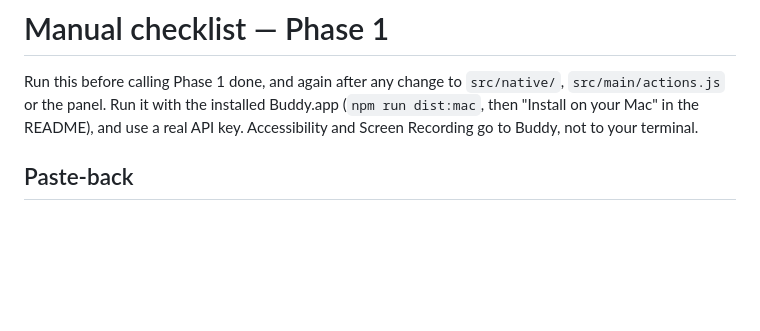
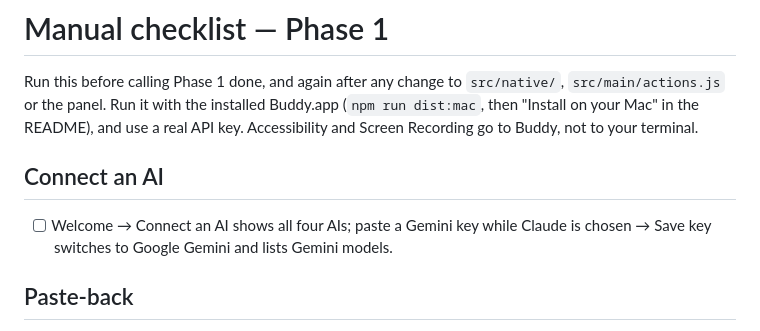
Before and after one commit to akshatgg/Buddy, a Markdown page: docs/manual-checklist.md, the part around the change. Drawn GitHub-style; blank space fills up the shorter version.

Commit message:
docs: the spec and the manual checklist say the four AIs are shown as choices and a pasted key picks its AI
The spec's Settings section (which the Welcome window's Connect an AI step shares) describes the form
with the four AIs shown at once. Providers lists how each one's keys begin, and Own keys says what
Save key does with a key for another AI than the chosen one: check it, keep it and switch there, and
change nothing when it is refused or the check times out. The manual checklist gets the Welcome check
with a Gemini key while Claude is chosen. The README does not describe the provider list, so it stays.

```diff
--- a/docs/manual-checklist.md
+++ b/docs/manual-checklist.md
@@ -5,6 +5,9 @@ Run this before calling Phase 1 done, and again after any change to
 Buddy.app (`npm run dist:mac`, then "Install on your Mac" in the README), and use
 a real API key. Accessibility and Screen Recording go to Buddy, not to your
 terminal.
+
+## Connect an AI
+- [ ] Welcome → Connect an AI shows all four AIs; paste a Gemini key while Claude is chosen → Save key switches to Google Gemini and lists Gemini models.
 
 ## Paste-back
 - [ ] TextEdit: select `i am go to market yesterday`, click the buddy → Fix tab shows it → Fix → Replace replaces it.
```
Also changed, not shown: 1 other file.
